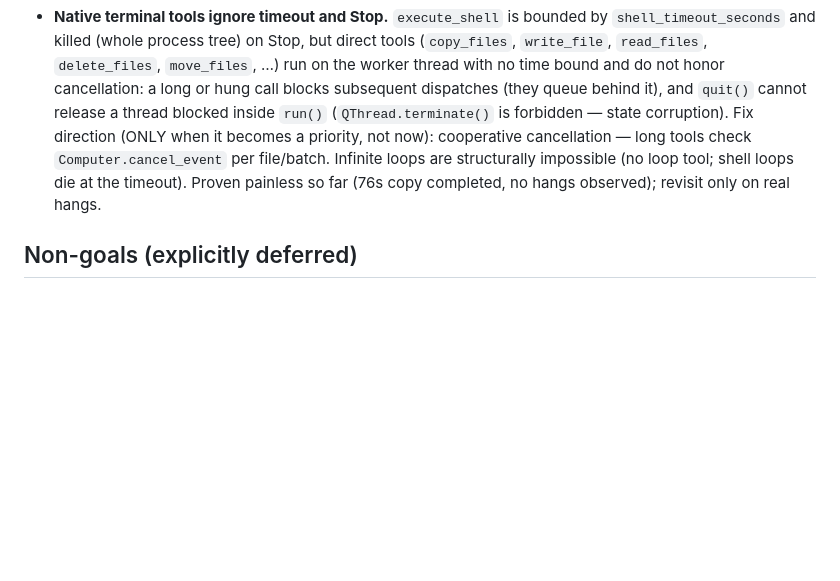
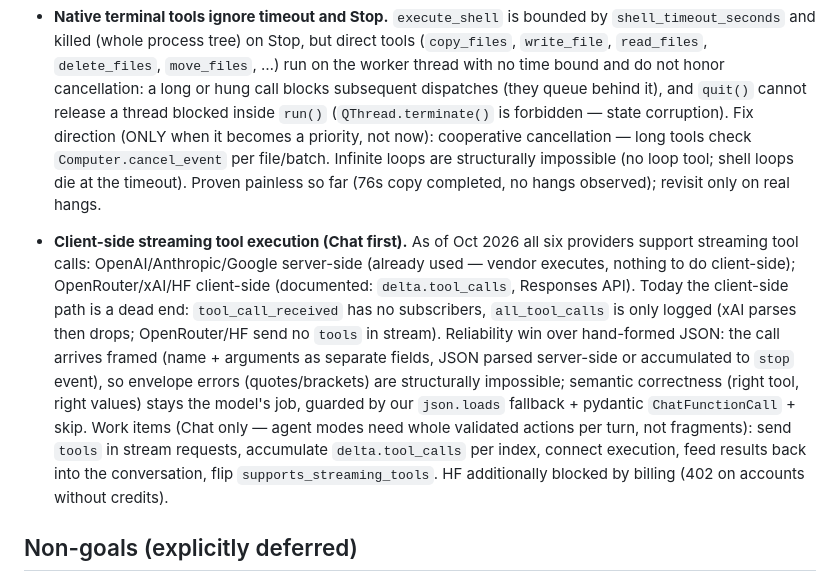
Before and after one commit to AIgrator/Logos, a Markdown page: docs/future_vision.md, the part around the change. Rendered like a GitHub page; blank space fills up the shorter version.

Commit message:
docs: backlog streaming tool execution; HF billing note stands

```diff
--- a/docs/future_vision.md
+++ b/docs/future_vision.md
@@ -155,6 +155,22 @@ until the execution core is ready. Voice will dock onto the same
   structurally impossible (no loop tool; shell loops die at the timeout). Proven painless
   so far (76s copy completed, no hangs observed); revisit only on real hangs.
 
+- **Client-side streaming tool execution (Chat first).** As of Oct 2026 all six
+  providers support streaming tool calls: OpenAI/Anthropic/Google server-side
+  (already used — vendor executes, nothing to do client-side); OpenRouter/xAI/HF
+  client-side (documented: `delta.tool_calls`, Responses API). Today the client-side
+  path is a dead end: `tool_call_received` has no subscribers, `all_tool_calls` is
+  only logged (xAI parses then drops; OpenRouter/HF send no `tools` in stream).
+  Reliability win over hand-formed JSON: the call arrives framed (name + arguments
+  as separate fields, JSON parsed server-side or accumulated to `stop` event), so
+  envelope errors (quotes/brackets) are structurally impossible; semantic correctness
+  (right tool, right values) stays the model's job, guarded by our `json.loads`
+  fallback + pydantic `ChatFunctionCall` + skip. Work items (Chat only — agent modes
+  need whole validated actions per turn, not fragments): send `tools` in stream
+  requests, accumulate `delta.tool_calls` per index, connect execution, feed results
+  back into the conversation, flip `supports_streaming_tools`. HF additionally blocked
+  by billing (402 on accounts without credits).
+
 ## Non-goals (explicitly deferred)
 
 - Adding ~20 new direct LLM providers: other models stay reachable
```
